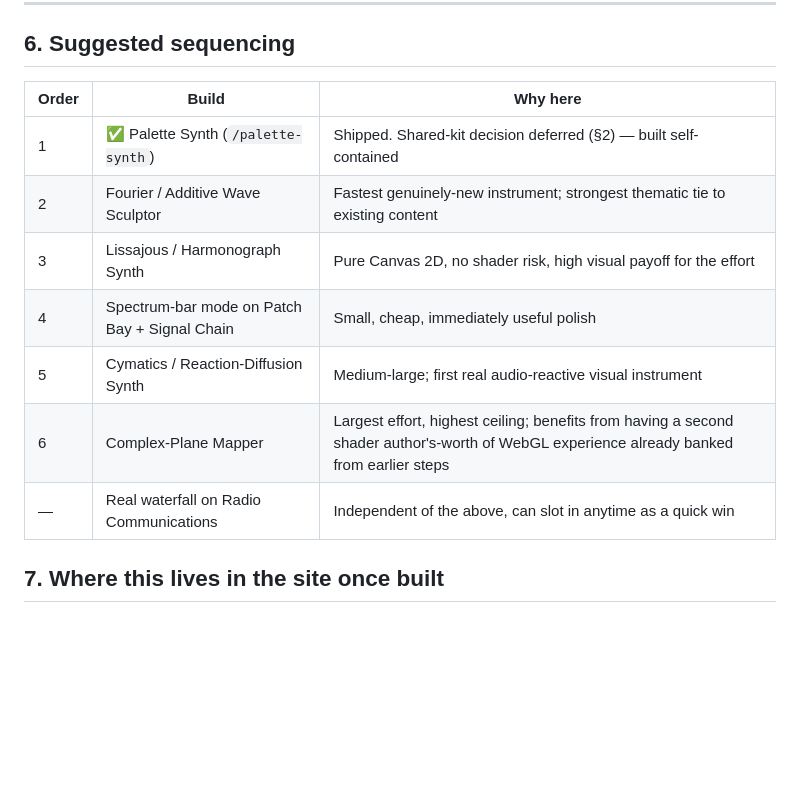
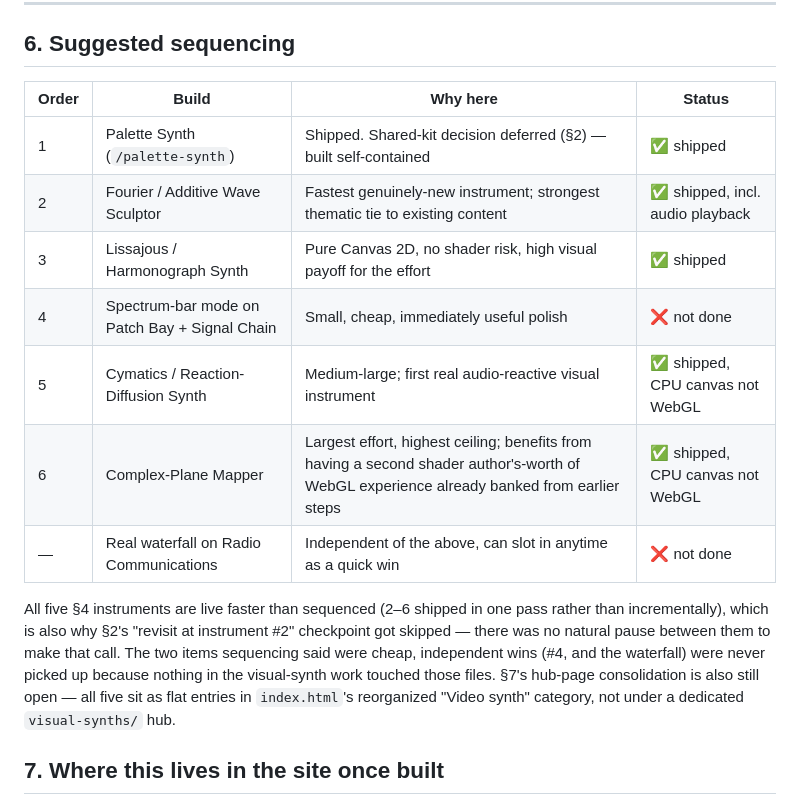
Before and after one commit to followorbounce/followorbounce.github.io, a Markdown page: ROADMAP.md, the part around one of its changes. GitHub-like rendering; blank space fills up the shorter version.

```diff
--- a/ROADMAP.md
+++ b/ROADMAP.md
@@ -97,15 +97,17 @@ Four instruments, each anchored in a distinct mathematical family, each mapping
 
 ## 6. Suggested sequencing
 
-| Order | Build | Why here |
-|---|---|---|
-| 1 | ✅ Palette Synth (`/palette-synth`) | Shipped. Shared-kit decision deferred (§2) — built self-contained |
-| 2 | Fourier / Additive Wave Sculptor | Fastest genuinely-new instrument; strongest thematic tie to existing content |
-| 3 | Lissajous / Harmonograph Synth | Pure Canvas 2D, no shader risk, high visual payoff for the effort |
-| 4 | Spectrum-bar mode on Patch Bay + Signal Chain | Small, cheap, immediately useful polish |
-| 5 | Cymatics / Reaction-Diffusion Synth | Medium-large; first real audio-reactive visual instrument |
-| 6 | Complex-Plane Mapper | Largest effort, highest ceiling; benefits from having a second shader author's-worth of WebGL experience already banked from earlier steps |
-| — | Real waterfall on Radio Communications | Independent of the above, can slot in anytime as a quick win |
+| Order | Build | Why here | Status |
+|---|---|---|---|
+| 1 | Palette Synth (`/palette-synth`) | Shipped. Shared-kit decision deferred (§2) — built self-contained | ✅ shipped |
+| 2 | Fourier / Additive Wave Sculptor | Fastest genuinely-new instrument; strongest thematic tie to existing content | ✅ shipped, incl. audio playback |
+| 3 | Lissajous / Harmonograph Synth | Pure Canvas 2D, no shader risk, high visual payoff for the effort | ✅ shipped |
+| 4 | Spectrum-bar mode on Patch Bay + Signal Chain | Small, cheap, immediately useful polish | ❌ not done |
+| 5 | Cymatics / Reaction-Diffusion Synth | Medium-large; first real audio-reactive visual instrument | ✅ shipped, CPU canvas not WebGL |
+| 6 | Complex-Plane Mapper | Largest effort, highest ceiling; benefits from having a second shader author's-worth of WebGL experience already banked from earlier steps | ✅ shipped, CPU canvas not WebGL |
+| — | Real waterfall on Radio Communications | Independent of the above, can slot in anytime as a quick win | ❌ not done |
+
+All five §4 instruments are live faster than sequenced (2–6 shipped in one pass rather than incrementally), which is also why §2's "revisit at instrument #2" checkpoint got skipped — there was no natural pause between them to make that call. The two items sequencing said were cheap, independent wins (#4, and the waterfall) were never picked up because nothing in the visual-synth work touched those files. §7's hub-page consolidation is also still open — all five sit as flat entries in `index.html`'s reorganized "Video synth" category, not under a dedicated `visual-synths/` hub.
 
 ## 7. Where this lives in the site once built
 
```
Also changed, not shown: other parts of ROADMAP.md (+20 -20 lines).
